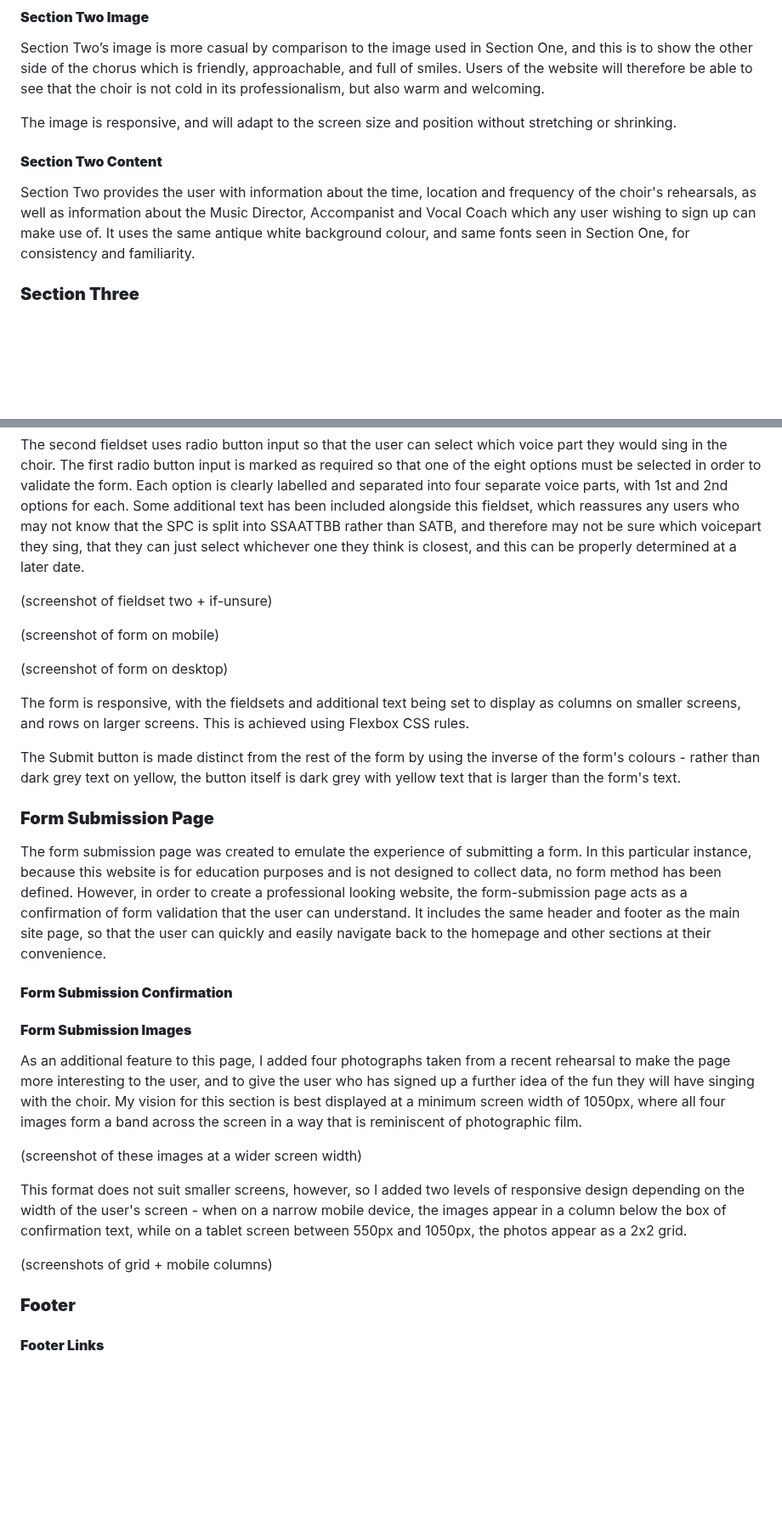
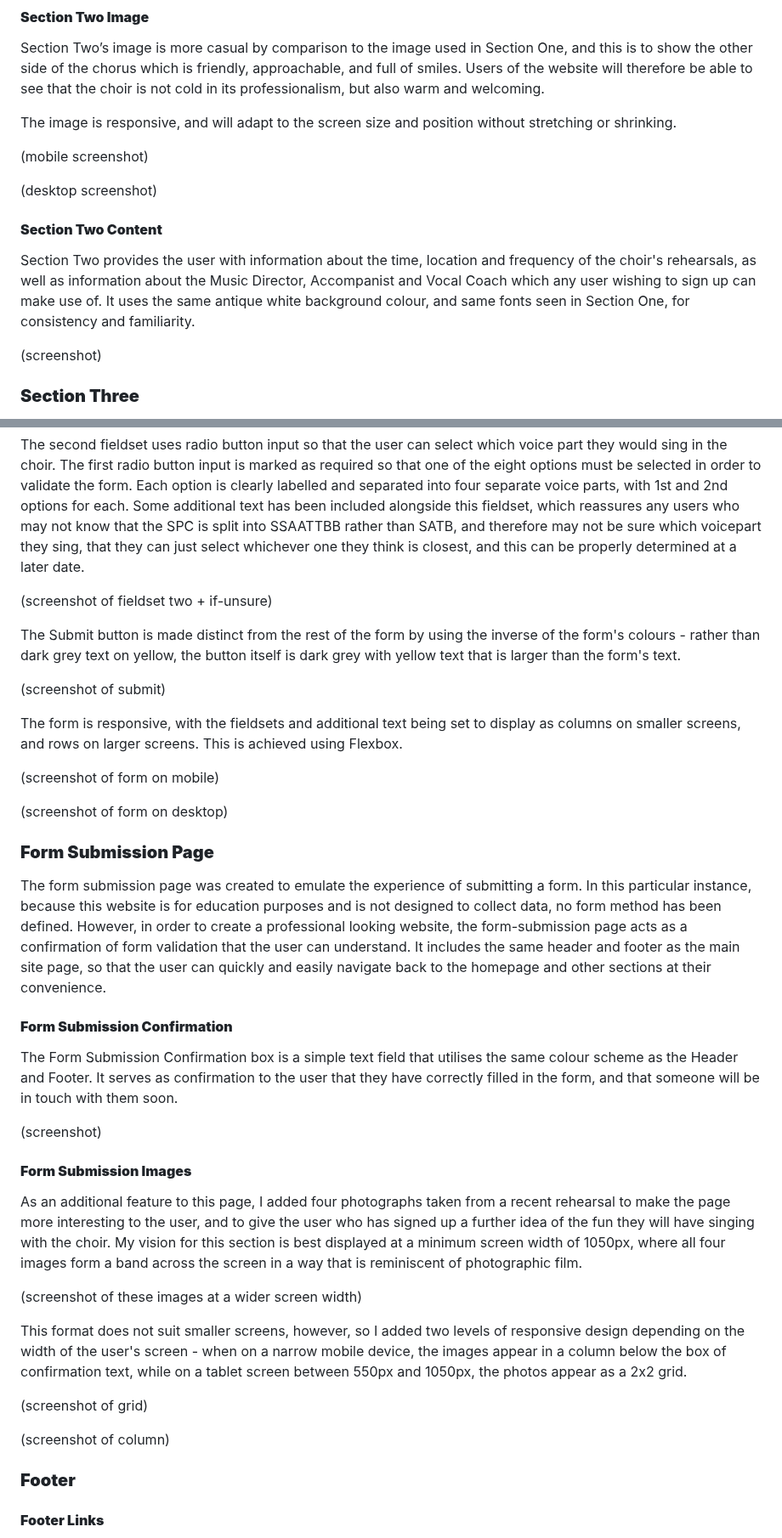
Before and after one commit to emmacadavra/ci-portfolio1-spc, a Markdown page: README.md, 2 parts joined by grey strips. Shown at 85% size. GitHub-like rendering; blank space fills up the shorter version.

Commit message:
Add Form Submission README content

```diff
--- a/README.md
+++ b/README.md
@@ -206,9 +206,15 @@ Section Two’s image is more casual by comparison to the image used in Section
 
 The image is responsive, and will adapt to the screen size and position without stretching or shrinking.
 
+(mobile screenshot)
+
+(desktop screenshot)
+
 #### **Section Two Content**
 
 Section Two provides the user with information about the time, location and frequency of the choir's rehearsals, as well as information about the Music Director, Accompanist and Vocal Coach which any user wishing to sign up can make use of. It uses the same antique white background colour, and same fonts seen in Section One, for consistency and familiarity.
+
+(screenshot)
 
 ### **Section Three**
 
@@ -240,13 +246,15 @@ The second fieldset uses radio button input so that the user can select which vo
 
 (screenshot of fieldset two + if-unsure)
 
+The Submit button is made distinct from the rest of the form by using the inverse of the form's colours - rather than dark grey text on yellow, the button itself is dark grey with yellow text that is larger than the form's text.
+
+(screenshot of submit)
+
+The form is responsive, with the fieldsets and additional text being set to display as columns on smaller screens, and rows on larger screens. This is achieved using Flexbox.
+
 (screenshot of form on mobile)
 
 (screenshot of form on desktop)
-
-The form is responsive, with the fieldsets and additional text being set to display as columns on smaller screens, and rows on larger screens. This is achieved using Flexbox CSS rules.
-
-The Submit button is made distinct from the rest of the form by using the inverse of the form's colours - rather than dark grey text on yellow, the button itself is dark grey with yellow text that is larger than the form's text.
 
 ### **Form Submission Page**
 
@@ -254,7 +262,9 @@ The form submission page was created to emulate the experience of submitting a f
 
 #### **Form Submission Confirmation**
 
+The Form Submission Confirmation box is a simple text field that utilises the same colour scheme as the Header and Footer. It serves as confirmation to the user that they have correctly filled in the form, and that someone will be in touch with them soon.
 
+(screenshot)
 
 #### **Form Submission Images**
 
@@ -264,7 +274,9 @@ As an additional feature to this page, I added four photographs taken from a rec
 
 This format does not suit smaller screens, however, so I added two levels of responsive design depending on the width of the user's screen - when on a narrow mobile device, the images appear in a column below the box of confirmation text, while on a tablet screen between 550px and 1050px, the photos appear as a 2x2 grid.
 
-(screenshots of grid + mobile columns)
+(screenshot of grid)
+
+(screenshot of column)
 
 ### **Footer**
 
```
Also changed, not shown: other parts of README.md (+1 -1 lines).
